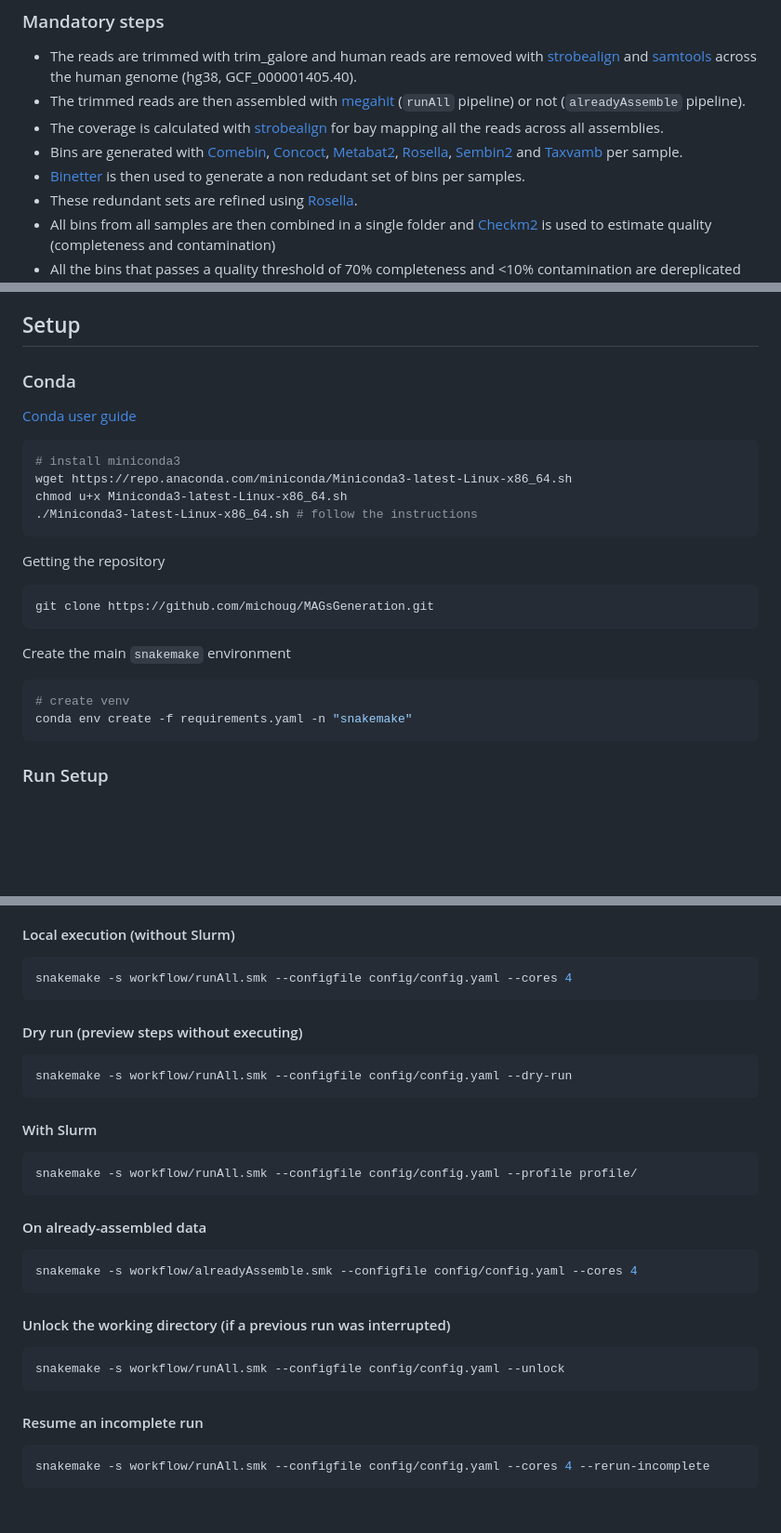
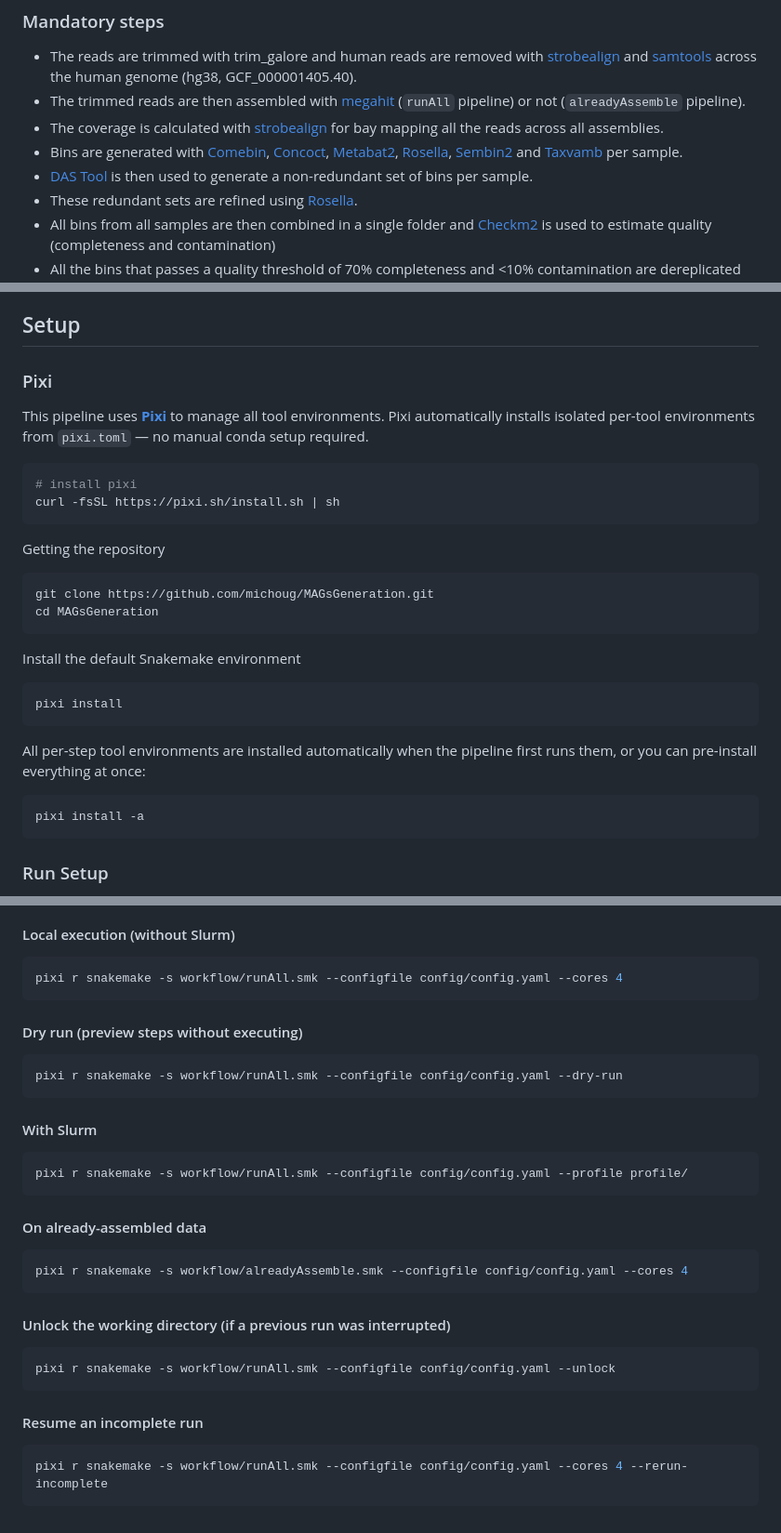
Before and after one commit to michoug/MAGsGeneration, a Markdown page: README.md, 3 parts joined by grey strips. Shown at 93% size. GitHub-like rendering; blank space fills up the shorter version.

Commit message:
README: replace conda with pixi (pixi r), DAS_Tool replaces Binette
Co-authored-by: michoug <12357985+michoug@users.noreply.github.com>

````diff
--- a/README.md
+++ b/README.md
@@ -10,7 +10,7 @@ There are two main options of this pipeline, either you have assemblies and want
 - The trimmed reads are then assembled with [megahit](https://github.com/voutcn/megahit) (`runAll` pipeline) or not (`alreadyAssemble` pipeline).
 - The coverage is calculated with [strobealign](https://github.com/ksahlin/strobealign) for bay mapping all the reads across all assemblies.
 - Bins are generated with [Comebin](https://github.com/ziyewang/COMEBin), [Concoct](https://github.com/BinPro/CONCOCT), [Metabat2](https://bitbucket.org/berkeleylab/metabat), [Rosella](https://github.com/rhysnewell/rosella), [Sembin2](https://github.com/BigDataBiology/SemiBin) and [Taxvamb](https://github.com/RasmussenLab/vamb) per sample.
-- [Binetter](https://github.com/genotoul-bioinfo/Binette) is then used to generate a non redudant set of bins per samples.
+- [DAS Tool](https://github.com/cmks/DAS_Tool) is then used to generate a non-redundant set of bins per sample.
 - These redundant sets are refined using [Rosella](https://github.com/rhysnewell/rosella).
 - All bins from all samples are then combined in a single folder and [Checkm2](https://github.com/chklovski/CheckM2) is used to estimate quality (completeness and contamination)
 - All the bins that passes a quality threshold of 70% completeness and <10% contamination are dereplicated with [Galah](https://github.com/wwood/galah).
@@ -31,27 +31,31 @@ OGT = 937 * F_{IVYWREL} − 335
 
 ## Setup
 
-### Conda
+### Pixi
 
-[Conda user guide](https://docs.conda.io/projects/conda/en/latest/user-guide/index.html)
+This pipeline uses **[Pixi](https://prefix.dev/pixi)** to manage all tool environments. Pixi automatically installs isolated per-tool environments from `pixi.toml` — no manual conda setup required.
 
 ```bash
-# install miniconda3
-wget https://repo.anaconda.com/miniconda/Miniconda3-latest-Linux-x86_64.sh
-chmod u+x Miniconda3-latest-Linux-x86_64.sh
-./Miniconda3-latest-Linux-x86_64.sh # follow the instructions
+# install pixi
+curl -fsSL https://pixi.sh/install.sh | sh
 ```
 
 Getting the repository
 ```bash
 git clone https://github.com/michoug/MAGsGeneration.git
+cd MAGsGeneration
 ```
 
-Create the main `snakemake` environment
+Install the default Snakemake environment
 
 ```bash
-# create venv
-conda env create -f requirements.yaml -n "snakemake"
+pixi install
+```
+
+All per-step tool environments are installed automatically when the pipeline first runs them, or you can pre-install everything at once:
+
+```bash
+pixi install -a
 ```
 
 ### Run Setup
@@ -162,35 +166,35 @@ You can also invoke Snakemake directly without the Python wrapper. In this case
 #### Local execution (without Slurm)
 
 ```bash
-snakemake -s workflow/runAll.smk --configfile config/config.yaml --cores 4
+pixi r snakemake -s workflow/runAll.smk --configfile config/config.yaml --cores 4
 ```
 
 #### Dry run (preview steps without executing)
 
 ```bash
-snakemake -s workflow/runAll.smk --configfile config/config.yaml --dry-run
+pixi r snakemake -s workflow/runAll.smk --configfile config/config.yaml --dry-run
 ```
 
 #### With Slurm
 
 ```bash
-snakemake -s workflow/runAll.smk --configfile config/config.yaml --profile profile/
+pixi r snakemake -s workflow/runAll.smk --configfile config/config.yaml --profile profile/
 ```
 
 #### On already-assembled data
 
 ```bash
-snakemake -s workflow/alreadyAssemble.smk --configfile config/config.yaml --cores 4
+pixi r snakemake -s workflow/alreadyAssemble.smk --configfile config/config.yaml --cores 4
 ```
 
 #### Unlock the working directory (if a previous run was interrupted)
 
 ```bash
-snakemake -s workflow/runAll.smk --configfile config/config.yaml --unlock
+pixi r snakemake -s workflow/runAll.smk --configfile config/config.yaml --unlock
 ```
 
 #### Resume an incomplete run
 
 ```bash
-snakemake -s workflow/runAll.smk --configfile config/config.yaml --cores 4 --rerun-incomplete
+pixi r snakemake -s workflow/runAll.smk --configfile config/config.yaml --cores 4 --rerun-incomplete
 ```
````
Also changed, not shown: other parts of README.md (+4 -4 lines).
